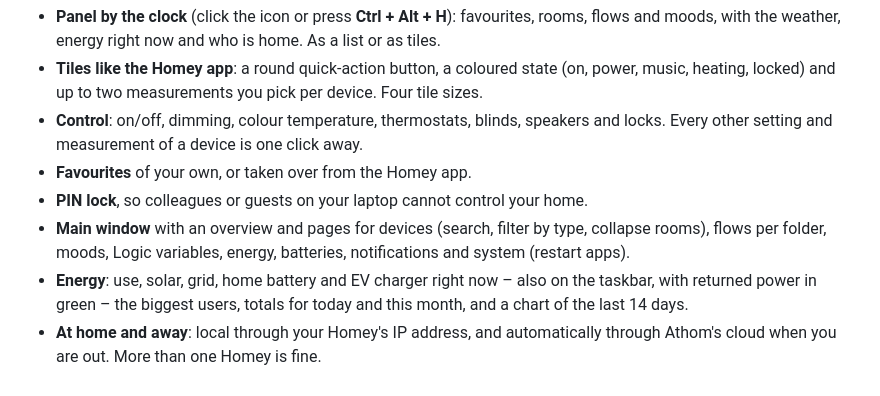
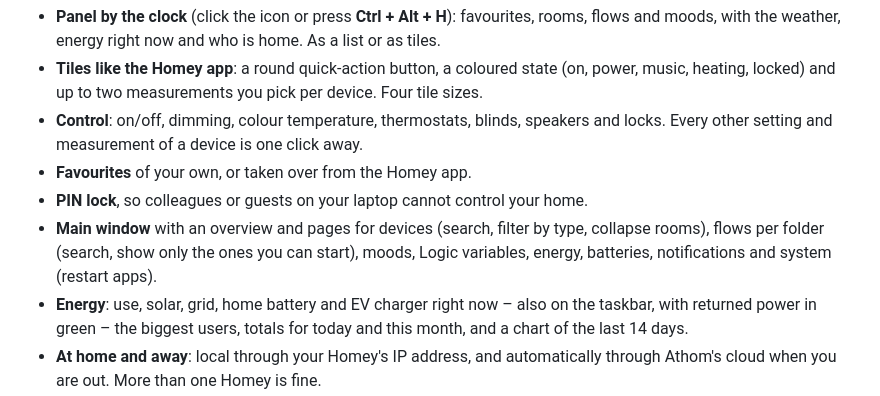
Before and after one commit to WNijhof/homewindow, a Markdown page: README.md, the part around the change. Rendered like a GitHub page.

```diff
--- a/README.md
+++ b/README.md
@@ -32,7 +32,7 @@ HomeWindow uses the Homey Web API. You sign in with your Homey account: your bro
 - **Control**: on/off, dimming, colour temperature, thermostats, blinds, speakers and locks. Every other setting and measurement of a device is one click away.
 - **Favourites** of your own, or taken over from the Homey app.
 - **PIN lock**, so colleagues or guests on your laptop cannot control your home.
-- **Main window** with an overview and pages for devices (search, filter by type, collapse rooms), flows per folder, moods, Logic variables, energy, batteries, notifications and system (restart apps).
+- **Main window** with an overview and pages for devices (search, filter by type, collapse rooms), flows per folder (search, show only the ones you can start), moods, Logic variables, energy, batteries, notifications and system (restart apps).
 - **Energy**: use, solar, grid, home battery and EV charger right now – also on the taskbar, with returned power in green – the biggest users, totals for today and this month, and a chart of the last 14 days.
 - **At home and away**: local through your Homey's IP address, and automatically through Athom's cloud when you are out. More than one Homey is fine.
 - **Looks**: light, dark or following Windows; the *Dashboard* style of the Homey energy dashboard or one of five other backgrounds; your own icons per device; text size. Dutch and English.
```
Also changed, not shown: README.nl.md (+1 -1 lines).
